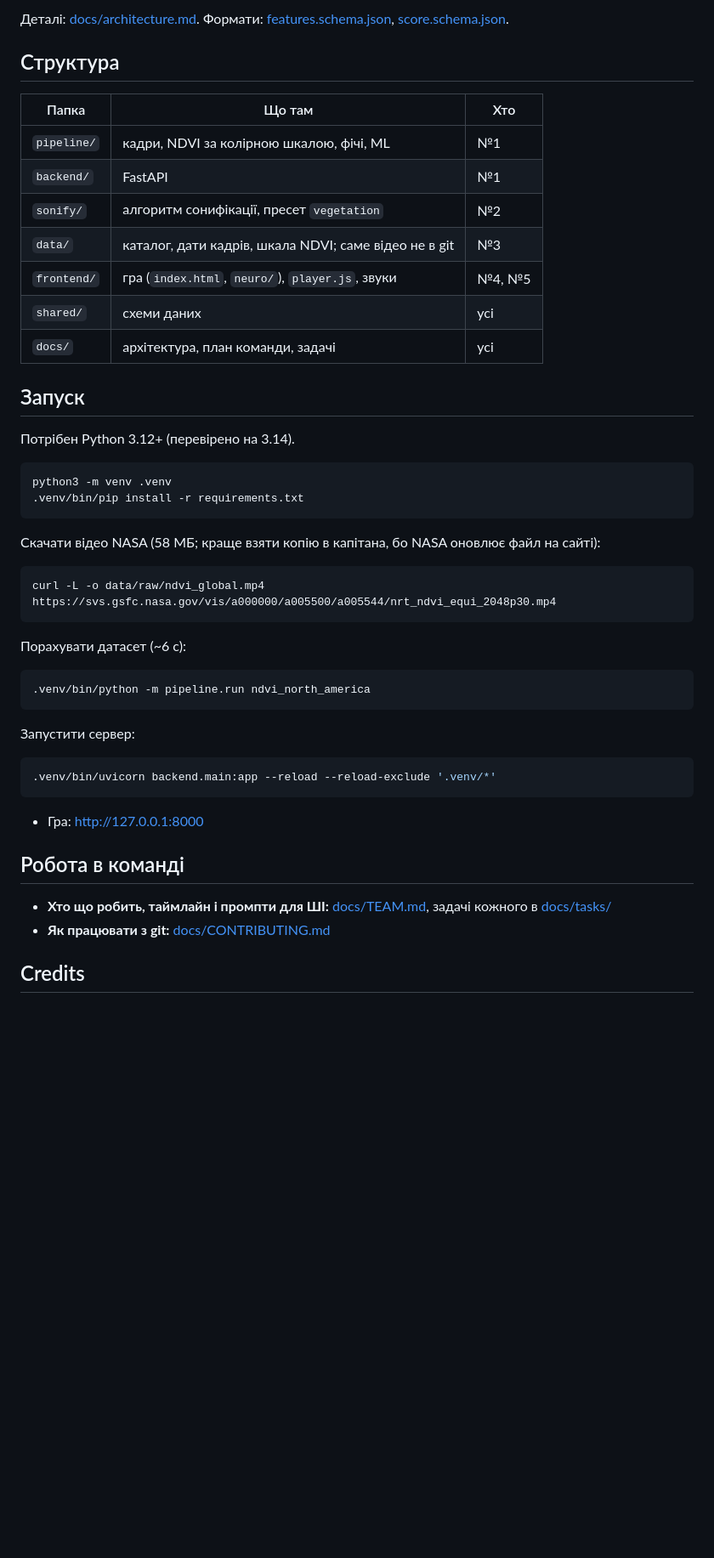
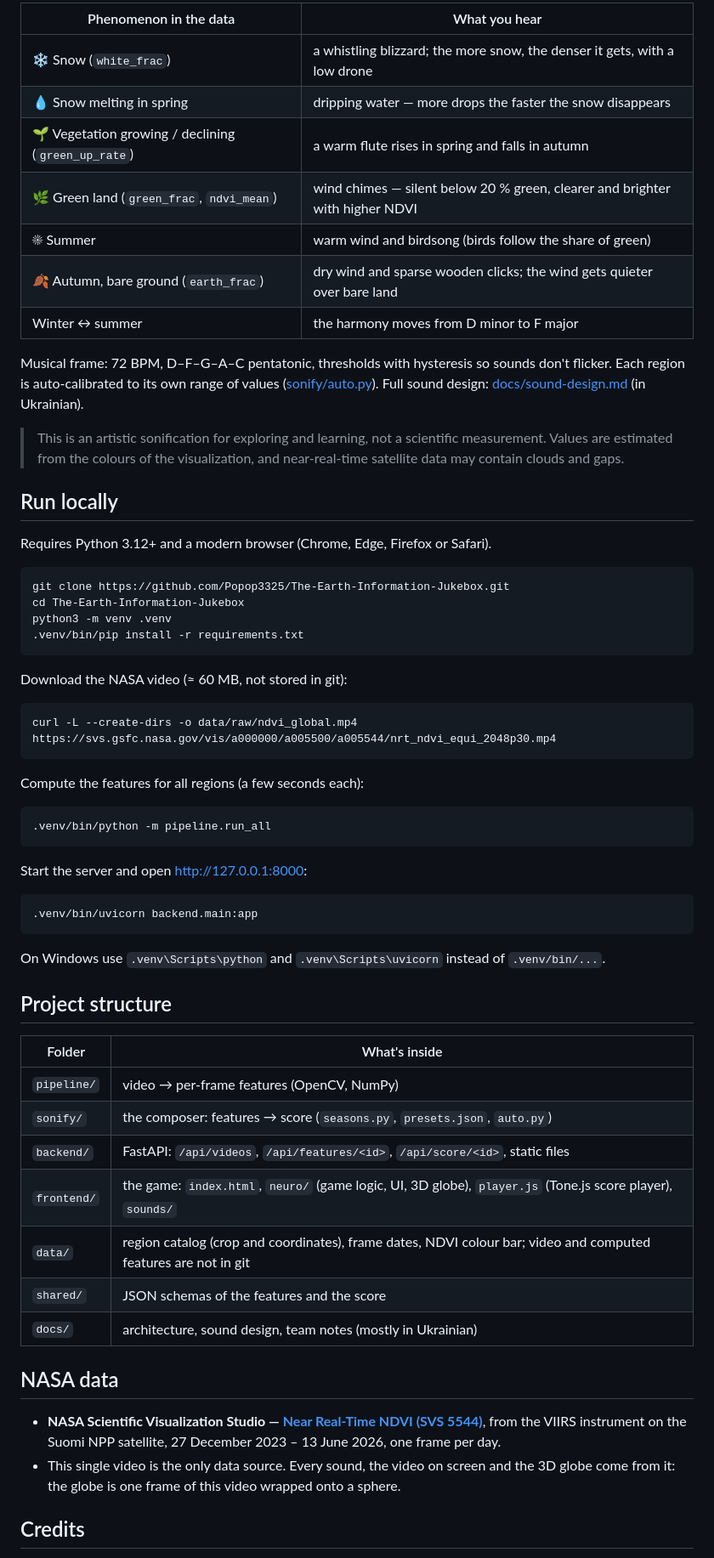
Before and after one commit to Popop3325/The-Earth-Information-Jukebox, a Markdown page: README.md, the part around one of its changes. Shown at 85% size. Rendered like a GitHub page; blank space fills up the shorter version.

````diff
--- a/README.md
+++ b/README.md
@@ -18,52 +56,66 @@ NDVI-відео (SVS 5544) → pipeline/ (колір → NDVI, маски, зо
 ```
 
-Деталі: [docs/architecture.md](docs/architecture.md). Формати: [features.schema.json](shared/schema/features.schema.json), [score.schema.json](shared/schema/score.schema.json).
+| Phenomenon in the data | What you hear |
+|---|---|
+| ❄ Snow (`white_frac`) | a whistling blizzard; the more snow, the denser it gets, with a low drone |
+| 💧 Snow melting in spring | dripping water — more drops the faster the snow disappears |
+| 🌱 Vegetation growing / declining (`green_up_rate`) | a warm flute rises in spring and falls in autumn |
+| 🌿 Green land (`green_frac`, `ndvi_mean`) | wind chimes — silent below 20 % green, clearer and brighter with higher NDVI |
+| ☀ Summer | warm wind and birdsong (birds follow the share of green) |
+| 🍂 Autumn, bare ground (`earth_frac`) | dry wind and sparse wooden clicks; the wind gets quieter over bare land |
+| Winter ↔ summer | the harmony moves from D minor to F major |
 
-## Структура
+Musical frame: 72 BPM, D–F–G–A–C pentatonic, thresholds with hysteresis so sounds don't flicker. Each region is auto‑calibrated to its own range of values ([sonify/auto.py](sonify/auto.py)). Full sound design: [docs/sound-design.md](docs/sound-design.md) (in Ukrainian).
 
-| Папка | Що там | Хто |
-|---|---|---|
-| `pipeline/` | кадри, NDVI за колірною шкалою, фічі, ML | №1 |
-| `backend/` | FastAPI | №1 |
-| `sonify/` | алгоритм сонифікації, пресет `vegetation` | №2 |
-| `data/` | каталог, дати кадрів, шкала NDVI; саме відео не в git | №3 |
-| `frontend/` | гра (`index.html`, `neuro/`), `player.js`, звуки | №4, №5 |
-| `shared/` | схеми даних | усі |
-| `docs/` | архітектура, план команди, задачі | усі |
+> This is an artistic sonification for exploring and learning, not a scientific measurement. Values are estimated from the colours of the visualization, and near‑real‑time satellite data may contain clouds and gaps.
 
-## Запуск
+## Run locally
 
-Потрібен Python 3.12+ (перевірено на 3.14).
+Requires Python 3.12+ and a modern browser (Chrome, Edge, Firefox or Safari).
 
 ```bash
+git clone https://github.com/Popop3325/The-Earth-Information-Jukebox.git
+cd The-Earth-Information-Jukebox
 python3 -m venv .venv
 .venv/bin/pip install -r requirements.txt
 ```
 
-Скачати відео NASA (58 МБ; краще взяти копію в капітана, бо NASA оновлює файл на сайті):
+Download the NASA video (≈ 60 MB, not stored in git):
 
 ```bash
-curl -L -o data/raw/ndvi_global.mp4 https://svs.gsfc.nasa.gov/vis/a000000/a005500/a005544/nrt_ndvi_equi_2048p30.mp4
+curl -L --create-dirs -o data/raw/ndvi_global.mp4 https://svs.gsfc.nasa.gov/vis/a000000/a005500/a005544/nrt_ndvi_equi_2048p30.mp4
 ```
 
-Порахувати датасет (~6 с):
+Compute the features for all regions (a few seconds each):
 
 ```bash
-.venv/bin/python -m pipeline.run ndvi_north_america
+.venv/bin/python -m pipeline.run_all
 ```
 
-Запустити сервер:
+Start the server and open <http://127.0.0.1:8000>:
 
 ```bash
-.venv/bin/uvicorn backend.main:app --reload --reload-exclude '.venv/*'
+.venv/bin/uvicorn backend.main:app
 ```
 
-- Гра: http://127.0.0.1:8000
+On Windows use `.venv\Scripts\python` and `.venv\Scripts\uvicorn` instead of `.venv/bin/...`.
 
-## Робота в команді
+## Project structure
 
-- **Хто що робить, таймлайн і промпти для ШІ:** [docs/TEAM.md](docs/TEAM.md), задачі кожного в [docs/tasks/](docs/tasks/)
-- **Як працювати з git:** [docs/CONTRIBUTING.md](docs/CONTRIBUTING.md)
+| Folder | What's inside |
+|---|---|
+| `pipeline/` | video → per‑frame features (OpenCV, NumPy) |
+| `sonify/` | the composer: features → score (`seasons.py`, `presets.json`, `auto.py`) |
+| `backend/` | FastAPI: `/api/videos`, `/api/features/<id>`, `/api/score/<id>`, static files |
+| `frontend/` | the game: `index.html`, `neuro/` (game logic, UI, 3D globe), `player.js` (Tone.js score player), `sounds/` |
+| `data/` | region catalog (crop and coordinates), frame dates, NDVI colour bar; video and computed features are not in git |
+| `shared/` | JSON schemas of the features and the score |
+| `docs/` | architecture, sound design, team notes (mostly in Ukrainian) |
+
+## NASA data
+
+- **NASA Scientific Visualization Studio — [Near Real-Time NDVI (SVS 5544)](https://svs.gsfc.nasa.gov/5544/)**, from the VIIRS instrument on the Suomi NPP satellite, 27 December 2023 – 13 June 2026, one frame per day.
+- This single video is the only data source. Every sound, the video on screen and the 3D globe come from it: the globe is one frame of this video wrapped onto a sphere.
 
 ## Credits
 
````
Also changed, not shown: other parts of README.md (+73 -14 lines), docs/README.uk.md (added, +72 -0 lines), docs/screenshots/about.jpg (added), docs/screenshots/game.jpg (added), docs/screenshots/start.jpg (added), frontend/img/world.jpg (deleted), 3 other files.
